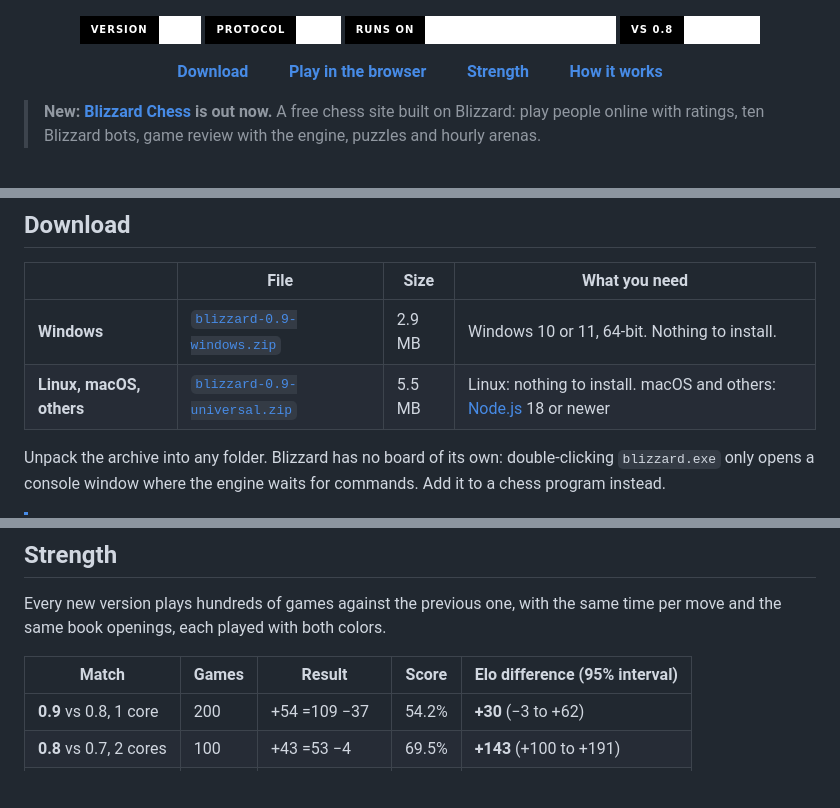
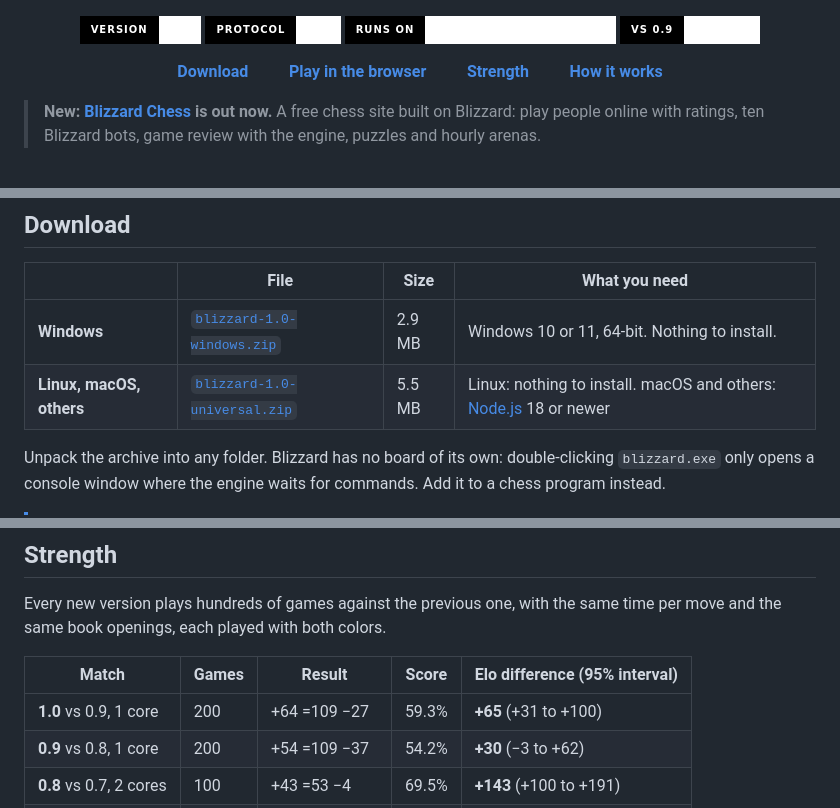
Before and after one commit to sacon1s/blizzard, a Markdown page: README.md, 3 parts joined by grey strips. Drawn GitHub-style; badges without logos; blank space fills up the shorter version.

Commit message:
Blizzard 1.0
Co-Authored-By: Claude Opus 5.5 <noreply@anthropic.com>
Claude-Session: https://claude.ai/code/session_0182BWBy7CXAeNSQTNcSKSyr

```diff
--- a/README.md
+++ b/README.md
@@ -3,10 +3,10 @@
 </p>
 
 <p align="center">
-  <a href="../../releases/latest"><img alt="Version 0.9" src="https://img.shields.io/badge/version-0.9-ffffff?style=for-the-badge&labelColor=000000"></a>
+  <a href="../../releases/latest"><img alt="Version 1.0" src="https://img.shields.io/badge/version-1.0-ffffff?style=for-the-badge&labelColor=000000"></a>
   <img alt="UCI engine" src="https://img.shields.io/badge/protocol-UCI-ffffff?style=for-the-badge&labelColor=000000">
   <img alt="Windows, macOS, Linux" src="https://img.shields.io/badge/runs%20on-Windows%2C%20macOS%2C%20Linux-ffffff?style=for-the-badge&labelColor=000000">
-  <img alt="+30 Elo over 0.8" src="https://img.shields.io/badge/vs%200.8-%2B30%20Elo-ffffff?style=for-the-badge&labelColor=000000">
+  <img alt="+65 Elo over 0.9" src="https://img.shields.io/badge/vs%200.9-%2B65%20Elo-ffffff?style=for-the-badge&labelColor=000000">
 </p>
 
 <p align="center">
@@ -41,8 +41,8 @@ by Stockfish searches, 36.8 million of them from Blizzard's own games.
 
 | | File | Size | What you need |
 |---|---|---|---|
-| **Windows** | [`blizzard-0.9-windows.zip`](../../releases/latest) | 2.9 MB | Windows 10 or 11, 64-bit. Nothing to install. |
-| **Linux, macOS, others** | [`blizzard-0.9-universal.zip`](../../releases/latest) | 5.5 MB | Linux: nothing to install. macOS and others: [Node.js](https://nodejs.org) 18 or newer |
+| **Windows** | [`blizzard-1.0-windows.zip`](../../releases/latest) | 2.9 MB | Windows 10 or 11, 64-bit. Nothing to install. |
+| **Linux, macOS, others** | [`blizzard-1.0-universal.zip`](../../releases/latest) | 5.5 MB | Linux: nothing to install. macOS and others: [Node.js](https://nodejs.org) 18 or newer |
 
 Unpack the archive into any folder. Blizzard has no board of its own: double-clicking `blizzard.exe`
 only opens a console window where the engine waits for commands. Add it to a chess program instead.
@@ -94,6 +94,7 @@ the same book openings, each played with both colors.
 
 | Match | Games | Result | Score | Elo difference (95% interval) |
 |---|---|---|---|---|
+| **1.0** vs 0.9, 1 core | 200 | +64 =109 −27 | 59.3% | **+65** (+31 to +100) |
 | **0.9** vs 0.8, 1 core | 200 | +54 =109 −37 | 54.2% | **+30** (−3 to +62) |
 | **0.8** vs 0.7, 2 cores | 100 | +43 =53 −4 | 69.5% | **+143** (+100 to +191) |
 | **0.8** vs 0.7, 1 core | 29 | +10 =17 −2 | 63.8% | +98 (+22 to +185) |
```
Also changed, not shown: other parts of README.md (+12 -5 lines), assets/banner.png, assets/strength.png, 2 other files.
